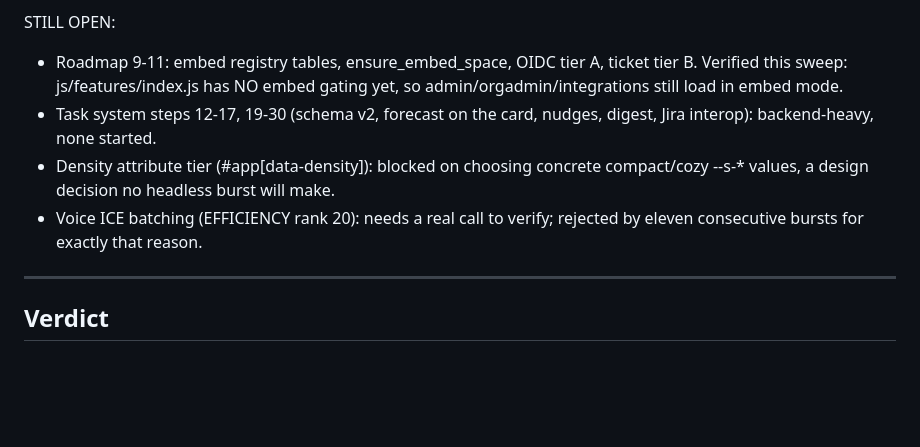
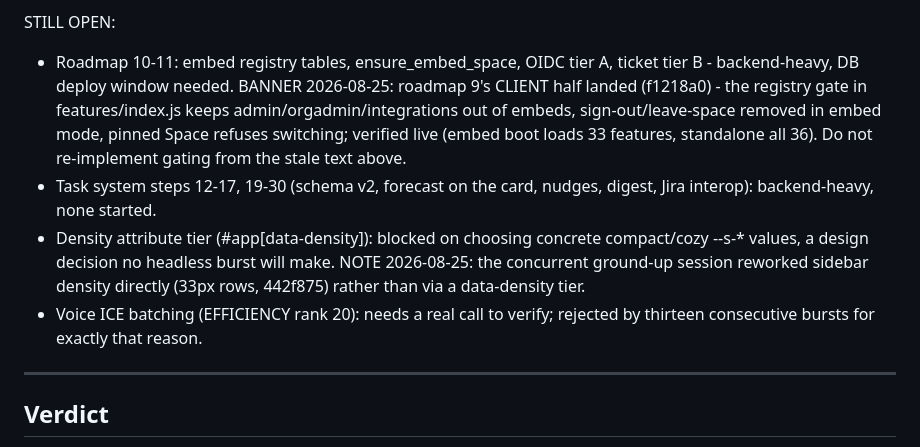
Before and after one commit to UbhayAab/soop, a Markdown page: PLAN.md, the part around the change. GitHub-like rendering; blank space fills up the shorter version.

Commit message:
The audit doc rows still told the next reader the thumbnail and the embed gate were unshipped work, so rank 11 and the roadmap-9 line now carry their landing commits as proof instead of inviting a rebuild

```diff
--- a/PLAN.md
+++ b/PLAN.md
@@ -44,15 +44,21 @@ LANDED since this plan was written, client side:
   (commits 7552bac, fec9789, 7cebd18 among others).
 
 STILL OPEN:
-- Roadmap 9-11: embed registry tables, ensure_embed_space, OIDC tier A,
-  ticket tier B. Verified this sweep: js/features/index.js has NO embed
-  gating yet, so admin/orgadmin/integrations still load in embed mode.
+- Roadmap 10-11: embed registry tables, ensure_embed_space, OIDC tier A,
+  ticket tier B - backend-heavy, DB deploy window needed.
+  BANNER 2026-08-25: roadmap 9's CLIENT half landed (f1218a0) - the registry
+  gate in features/index.js keeps admin/orgadmin/integrations out of embeds,
+  sign-out/leave-space removed in embed mode, pinned Space refuses switching;
+  verified live (embed boot loads 33 features, standalone all 36). Do not
+  re-implement gating from the stale text above.
 - Task system steps 12-17, 19-30 (schema v2, forecast on the card, nudges,
   digest, Jira interop): backend-heavy, none started.
 - Density attribute tier (#app[data-density]): blocked on choosing concrete
   compact/cozy --s-* values, a design decision no headless burst will make.
+  NOTE 2026-08-25: the concurrent ground-up session reworked sidebar density
+  directly (33px rows, 442f875) rather than via a data-density tier.
 - Voice ICE batching (EFFICIENCY rank 20): needs a real call to verify;
-  rejected by eleven consecutive bursts for exactly that reason.
+  rejected by thirteen consecutive bursts for exactly that reason.
 
 ---
 
```
Also changed, not shown: EFFICIENCY.md (+1 -1 lines).
